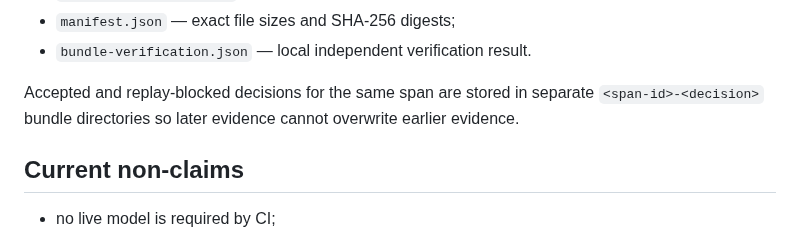
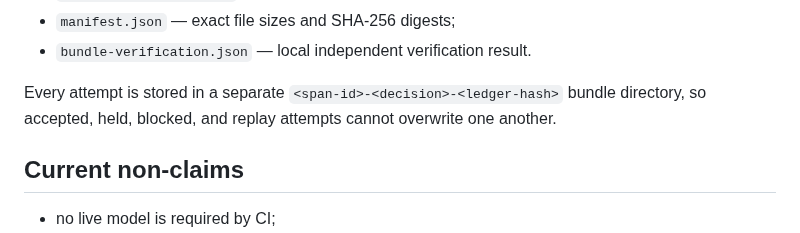
Before and after one commit to safal207/ProofPath, a Markdown page: docs/integrations/NOOA_LIMINAL_GUARD.md, the part around the change. Rendered like a GitHub page.

Commit message:
docs(nooa): document immutable per-attempt bundles

```diff
--- a/docs/integrations/NOOA_LIMINAL_GUARD.md
+++ b/docs/integrations/NOOA_LIMINAL_GUARD.md
@@ -70,7 +70,7 @@ Each action bundle contains:
 - `manifest.json` — exact file sizes and SHA-256 digests;
 - `bundle-verification.json` — local independent verification result.
 
-Accepted and replay-blocked decisions for the same span are stored in separate `<span-id>-<decision>` bundle directories so later evidence cannot overwrite earlier evidence.
+Every attempt is stored in a separate `<span-id>-<decision>-<ledger-hash>` bundle directory, so accepted, held, blocked, and replay attempts cannot overwrite one another.
 
 ## Current non-claims
 
```
